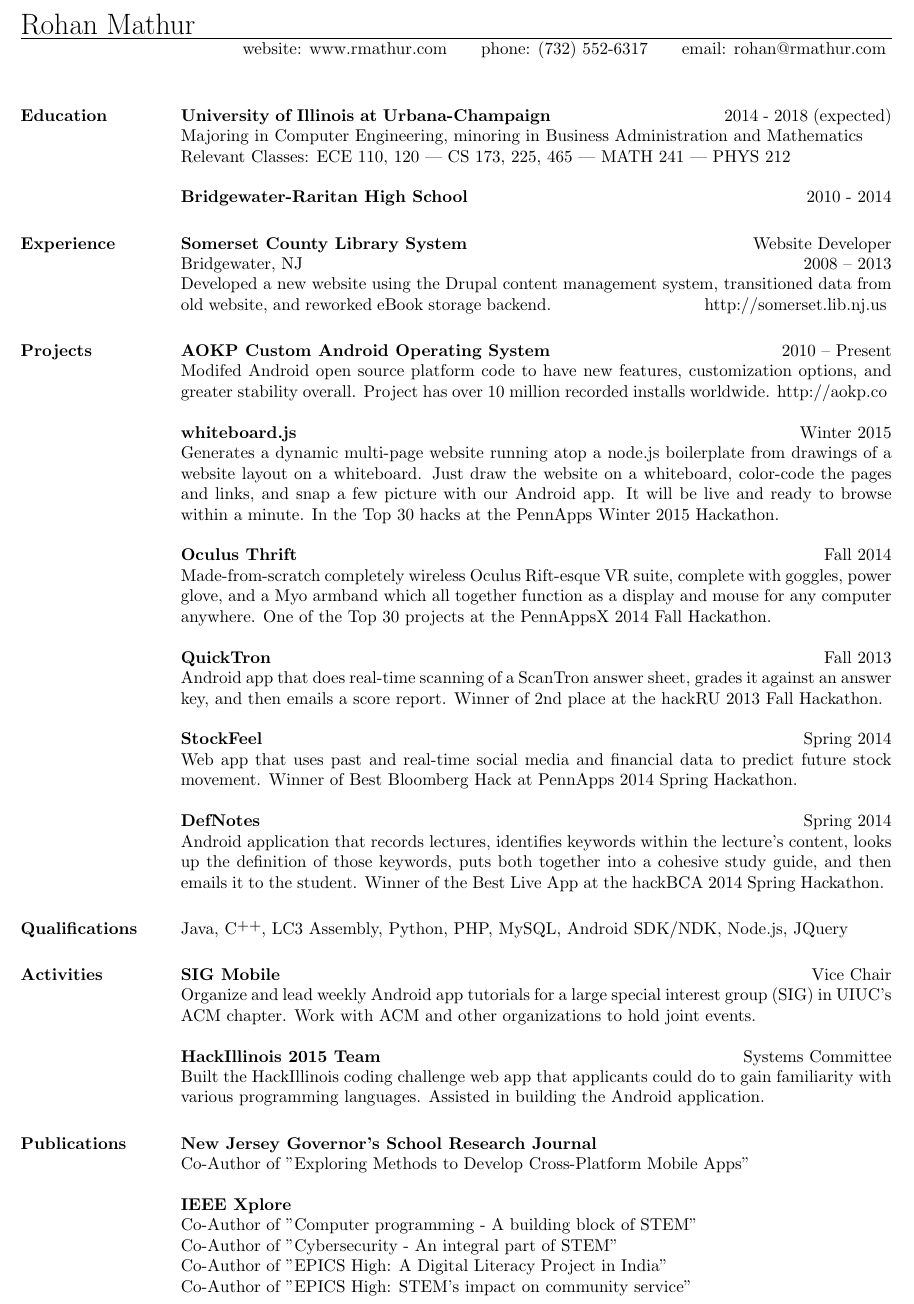
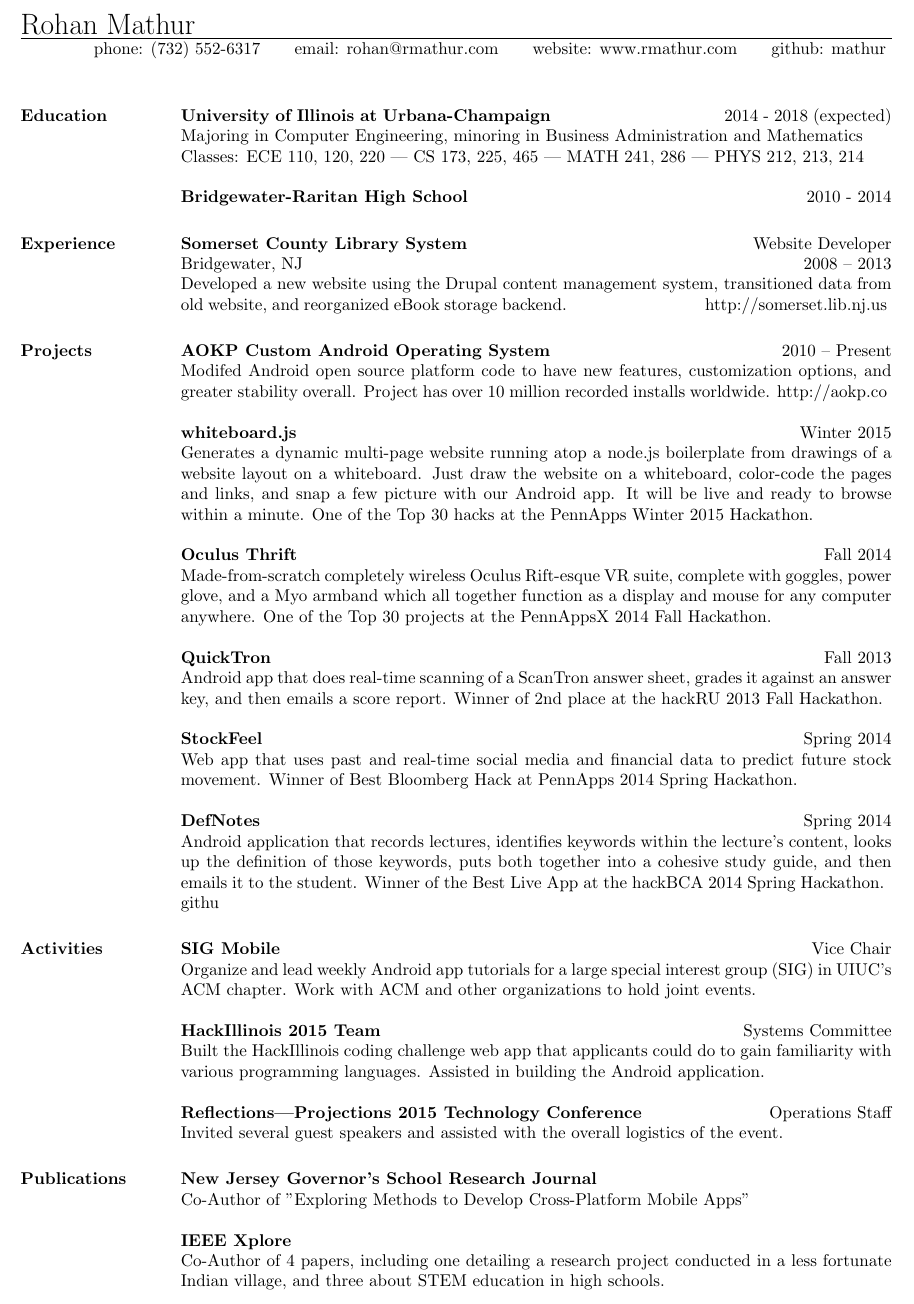
Before and after one commit to mathur/mathur.github.io, a LaTeX CV (Resume.tex): part of the page, cut so that both start at the same text. Compiled offline with pdfLaTeX.

Commit message:
Update resume
Signed-off-by: Rohan Mathur <rohan@rmathur.com>

```diff
--- a/Resume.tex
+++ b/Resume.tex
@@ -21,14 +21,14 @@
 \name{Rohan Mathur}
 
 \address{
-website: www.rmathur.com \ \ \ \ \ phone: (732) 552-6317 \ \ \ \ \ email: rohan@rmathur.com
+phone: (732) 552-6317 \ \ \ \ \ email: rohan@rmathur.com \ \ \ \ \ website: www.rmathur.com \ \ \ \ \ github: mathur
 }
 
 \begin{resume}
 \section{\textsc{Education}}
 \textbf{University of Illinois at Urbana-Champaign} \ \ \ \ \ \ \ \ \ \ \ \ \ \ \ \ \ \ \ \ \ \ \ \ \ \ \ \ \ \ \ \ \ \ 2014 - 2018 (expected) \\
 Majoring in Computer Engineering, minoring in Business Administration and Mathematics \\
-Relevant Classes: ECE 110, 120 | CS 173, 225, 465 | MATH 241 | PHYS 212
+Classes: ECE 110, 120, 220 | CS 173, 225, 465 | MATH 241, 286 | PHYS 212, 213, 214
 
 \textbf{Bridgewater-Raritan High School} \ \ \ \ \ \ \ \ \ \ \ \ \ \ \ \ \ \ \ \ \ \ \ \ \ \ \ \ \ \ \ \ \ \ \ \ \ \ \ \ \ \ \ \ \ \ \ \ \ \ \ \ \ \ \ \ \ \ \ 2010 - 2014
 
@@ -45,7 +45,7 @@ Relevant Classes: ECE 110, 120 | CS 173, 225, 465 | MATH 241 | PHYS 212
 \location{Bridgewater, NJ}
 \dates{2008 -- 2013}
 \begin{position}
-Developed a new website using the Drupal content management system, transitioned data from old website, and reworked eBook storage backend. \ \ \ \ \ \ \ \ \ \ \ \ \ \ \ \ \ \ \ \ \ \ \ \ \ \ \ \ \ http://somerset.lib.nj.us
+Developed a new website using the Drupal content management system, transitioned data from old website, and reorganized eBook storage backend. \ \ \ \ \ \ \ \ \ \ \ \ \ \ \ \ \ \ \ \ \ \ \ \ \ \ \ \ \ http://somerset.lib.nj.us
 \end{position}
 
 \begin{formatb}
@@ -66,7 +66,7 @@ Modifed Android open source platform code to have new features, customization op
 \employer{\textbf{whiteboard.js}}
 \dates{Winter 2015}
 \begin{position}
-Generates a dynamic multi-page website running atop a node.js boilerplate from drawings of a website layout on a whiteboard. Just draw the website on a whiteboard, color-code the pages and links, and snap a few picture with our Android app. It will be live and ready to browse within a minute. In the Top 30 hacks at the PennApps Winter 2015 Hackathon.
+Generates a dynamic multi-page website running atop a node.js boilerplate from drawings of a website layout on a whiteboard. Just draw the website on a whiteboard, color-code the pages and links, and snap a few picture with our Android app. It will be live and ready to browse within a minute. One of the Top 30 hacks at the PennApps Winter 2015 Hackathon.
 \end{position}
 
 \employer{\textbf{Oculus Thrift}}
@@ -92,9 +92,7 @@ Web app that uses past and real-time social media and financial data to predict
 \begin{position}
 Android application that records lectures, identifies keywords within the lecture's content, looks up the definition of those keywords, puts both together into a cohesive study guide, and then emails it to the student. Winner of the Best Live App at the hackBCA 2014 Spring Hackathon.
 \end{position}
-
-\section{\textsc{Qualifications}}
-Java, \Cplusplus, LC3 Assembly, Python, PHP, MySQL, Android SDK/NDK, Node.js, JQuery
+githu
 \section{\textsc{Activities}}
 
 \begin{formatb}
@@ -114,6 +112,12 @@ Organize and lead weekly Android app tutorials for a large special interest grou
 Built the HackIllinois coding challenge web app that applicants could do to gain familiarity with various programming languages. Assisted in building the Android application.
 \end{position}
 
+\employer{\textbf{Reflections|Projections 2015 Technology Conference}}
+\title{Operations Staff}
+\begin{position}
+Invited several guest speakers and assisted with the overall logistics of the event.
+\end{position}
+
 \begin{formatb}
   \employer{l}\title{r}\\
 \end{formatb}
@@ -129,10 +133,7 @@ Co-Author of "Exploring Methods to Develop Cross-Platform Mobile Apps"
 \employer{\textbf{IEEE Xplore}}
 \title{}
 \begin{position}
-Co-Author of "Computer programming - A building block of STEM" \\
-Co-Author of "Cybersecurity - An integral part of STEM" \\
-Co-Author of "EPICS High: A Digital Literacy Project in India" \\
-Co-Author of "EPICS High: STEM's impact on community service"
+Co-Author of 4 papers, including one detailing a research project conducted in a less fortunate Indian village, and three about STEM education in high schools.
 \end{position}
 
 \end{resume}
```
Also changed, not shown: Resume.pdf.
